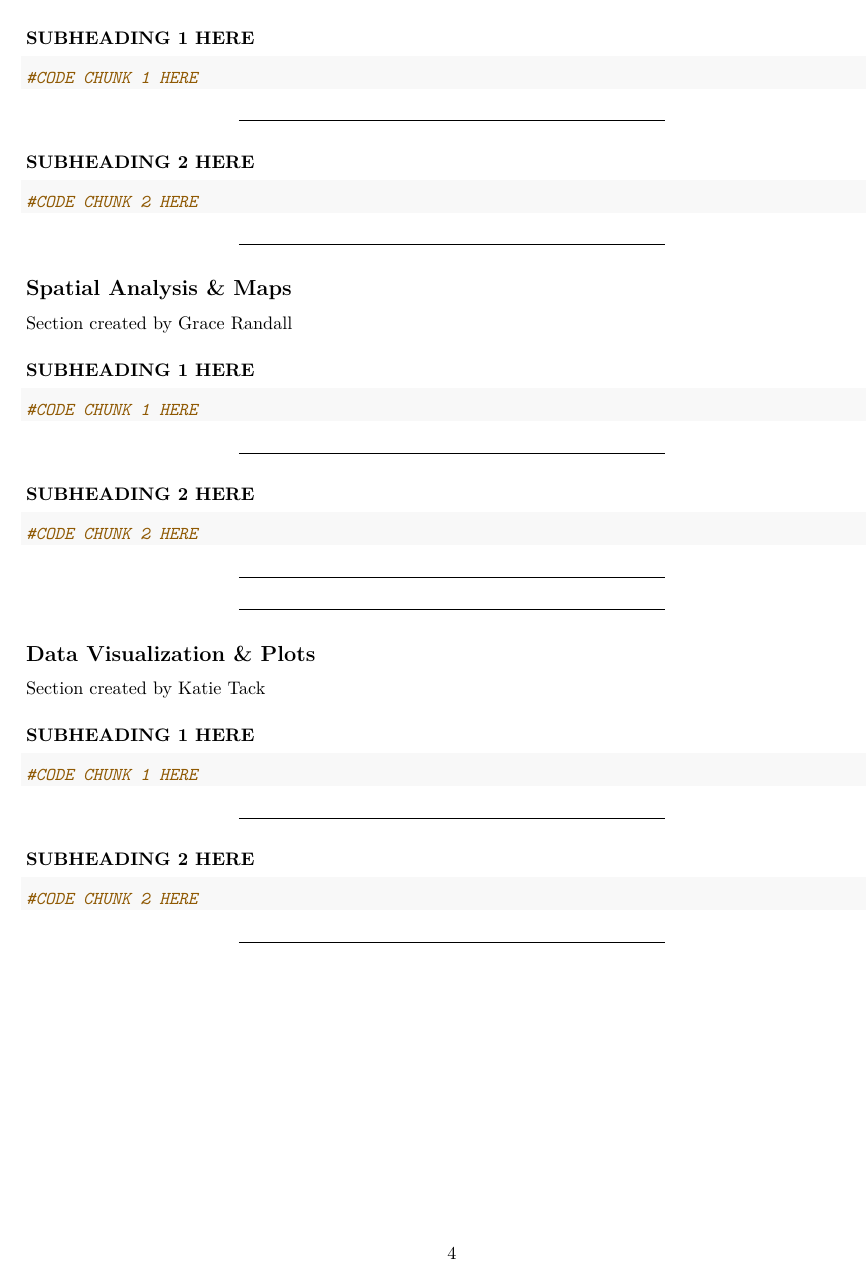
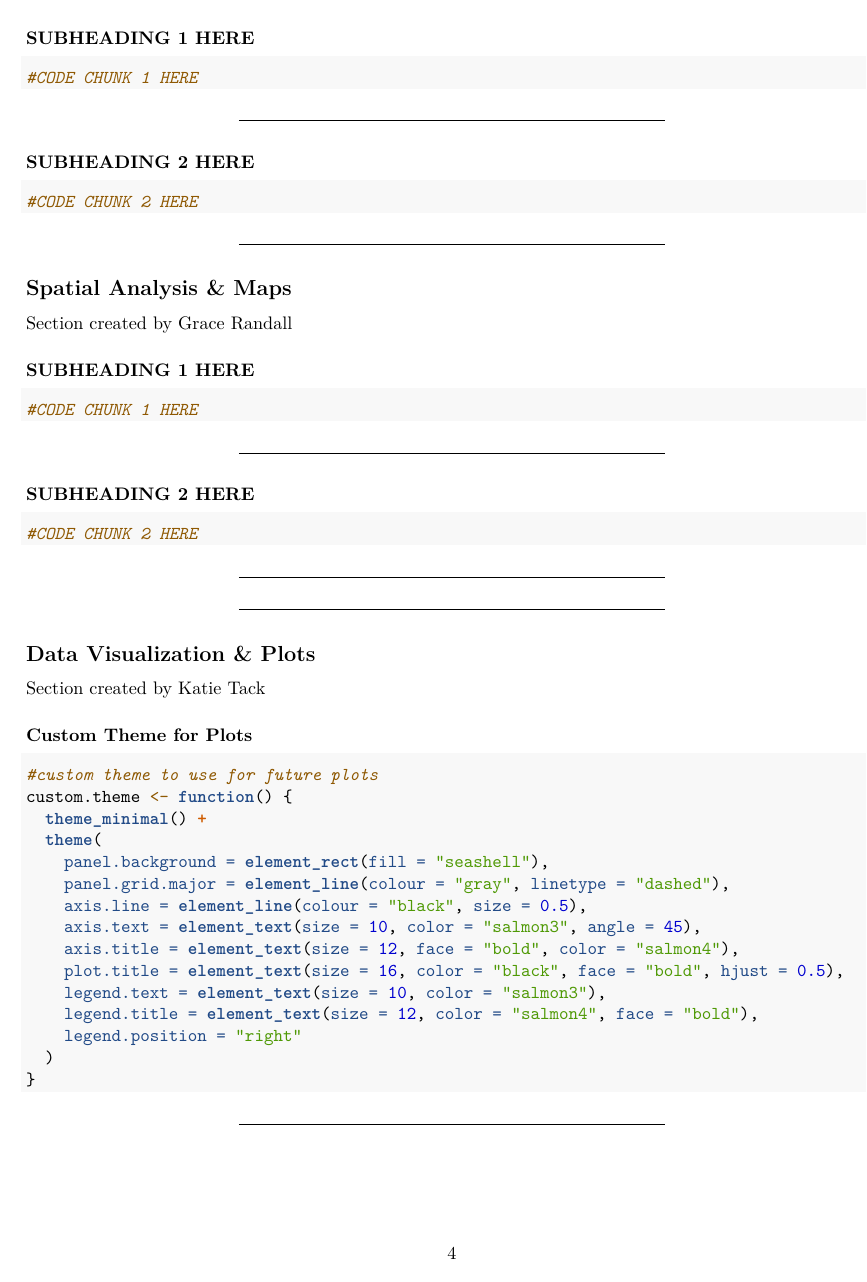
Before and after one commit to kotack1/DukeForest-TackRiosMoyer, an R Markdown document (working_project.Rmd): page 4 of 4 before the commit and page 4 of 5 after it. Rendered offline with R 4.5, knitr and Pandoc, then LaTeX, with nearby package versions; some code elsewhere in the file could not run offline.

Commit message:
added custom theme function

````diff
--- a/working_project.Rmd
+++ b/working_project.Rmd
@@ -167,10 +167,24 @@ Section created by Grace Randall
 ## Data Visualization & Plots
 Section created by Katie Tack
 
-### SUBHEADING 1 HERE
+### Custom Theme for Plots
 
-```{r INSERT INFO HERE, warning=FALSE, message=FALSE}
-#CODE CHUNK 1 HERE
+```{r Custom Theme, warning=FALSE, message=FALSE}
+#custom theme to use for future plots
+custom.theme <- function() {
+  theme_minimal() +
+  theme(
+    panel.background = element_rect(fill = "seashell"),
+    panel.grid.major = element_line(colour = "gray", linetype = "dashed"),
+    axis.line = element_line(colour = "black", size = 0.5),
+    axis.text = element_text(size = 10, color = "salmon3", angle = 45),
+    axis.title = element_text(size = 12, face = "bold", color = "salmon4"),
+    plot.title = element_text(size = 16, color = "black", face = "bold", hjust = 0.5),
+    legend.text = element_text(size = 10, color = "salmon3"),
+    legend.title = element_text(size = 12, color = "salmon4", face = "bold"),
+    legend.position = "right"
+  )
+}
 
 ```
 
````
Also changed, not shown: working_project.Rmd (2 more changed lines).
